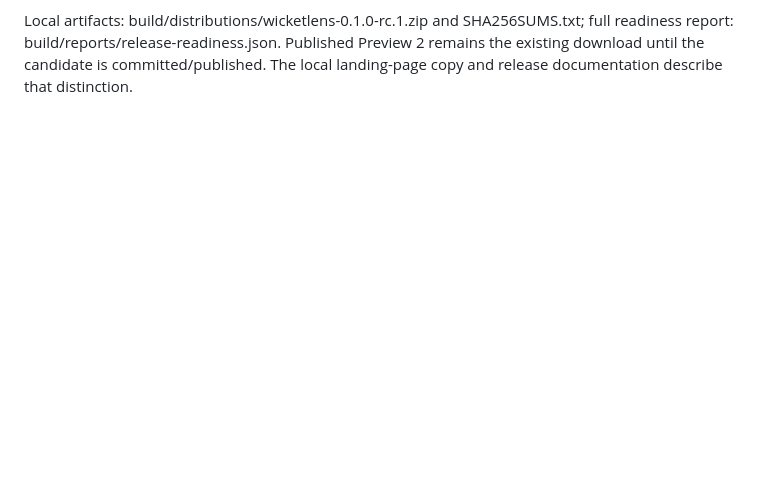
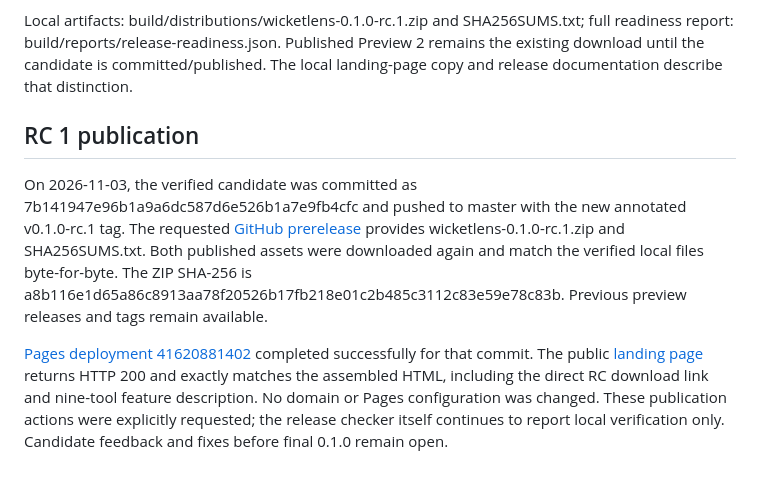
Before and after one commit to danielbartl/wicketlens, a Markdown page: docs/acceptance.md, the part around the change. Rendered like a GitHub page; blank space fills up the shorter version.

Commit message:
docs: record RC1 publication and Pages verification
Record the public prerelease assets, successful Pages deployment and exact
download/HTML checks. Keep the candidate feedback round open before 0.1.0.

```diff
--- a/docs/acceptance.md
+++ b/docs/acceptance.md
@@ -2221,3 +2221,23 @@ Local artifacts: build/distributions/wicketlens-0.1.0-rc.1.zip and SHA256SUMS.tx
 full readiness report: build/reports/release-readiness.json. Published Preview 2
 remains the existing download until the candidate is committed/published. The
 local landing-page copy and release documentation describe that distinction.
+
+
+## RC 1 publication
+
+On 2026-11-03, the verified candidate was committed as 7b141947e96b1a9a6dc587d6e526b1a7e9fb4cfc
+and pushed to master with the new annotated v0.1.0-rc.1 tag. The requested
+[GitHub prerelease](https://github.com/danielbartl/wicketlens/releases/tag/v0.1.0-rc.1)
+provides wicketlens-0.1.0-rc.1.zip and SHA256SUMS.txt. Both published assets were
+downloaded again and match the verified local files byte-for-byte. The ZIP SHA-256
+is a8b116e1d65a86c8913aa78f20526b17fb218e01c2b485c3112c83e59e78c83b. Previous
+preview releases and tags remain available.
+
+[Pages deployment 41620881402](https://github.com/danielbartl/wicketlens/actions/runs/41620881402)
+completed successfully for that commit. The public
+[landing page](https://danielbartl.github.io/wicketlens/) returns HTTP 200 and
+exactly matches the assembled HTML, including the direct RC download link and
+nine-tool feature description. No domain or Pages configuration was changed.
+These publication actions were explicitly requested; the release checker itself
+continues to report local verification only. Candidate feedback and fixes before
+final 0.1.0 remain open.
```
Also changed, not shown: docs/release-checklist.md (+3 -3 lines).
